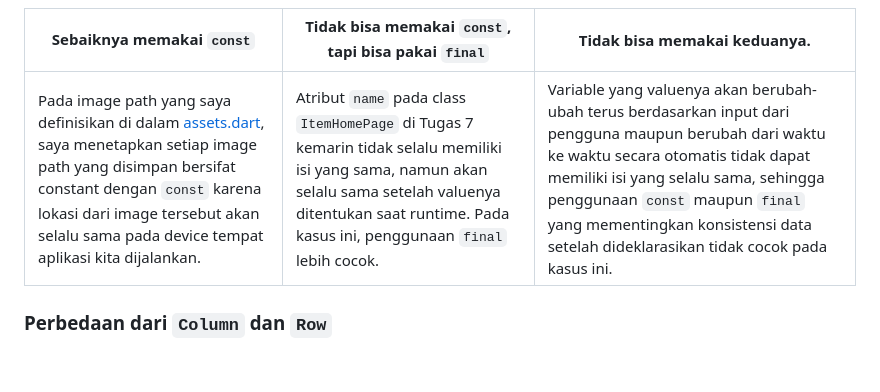
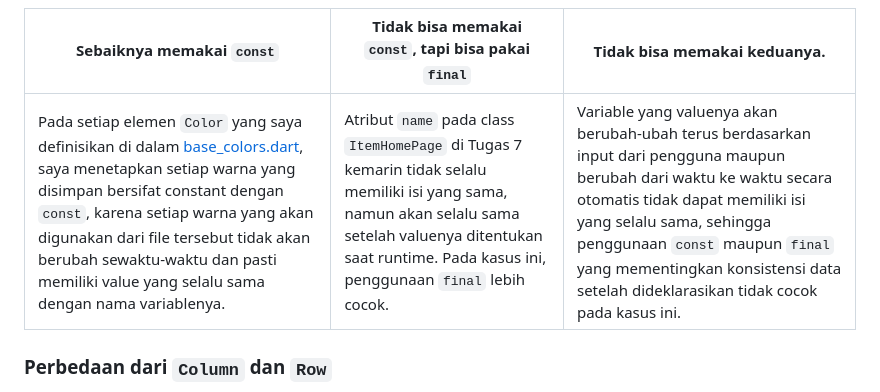
Before and after one commit to hyvos07/celestia-mobile, a Markdown page: README.md, the part around the change. Drawn GitHub-style; blank space fills up the shorter version.

Commit message:
docs: edit salah kaprah dikit

```diff
--- a/README.md
+++ b/README.md
@@ -33,7 +33,7 @@ Waktu yang tepat untuk menggunakan `const` pada variable yang kita miliki juga b
 
 | Sebaiknya memakai `const` | Tidak bisa memakai `const`, tapi bisa pakai `final` | Tidak bisa memakai keduanya. |
 | - | - | - |
-| Pada image path yang saya definisikan di dalam [assets.dart](lib/core/constants/assets.dart), saya menetapkan setiap image path yang disimpan bersifat constant dengan `const` karena lokasi dari image tersebut akan selalu sama pada device tempat aplikasi kita dijalankan. | Atribut `name` pada class `ItemHomePage` di Tugas 7 kemarin tidak selalu memiliki isi yang sama, namun akan selalu sama setelah valuenya ditentukan saat runtime. Pada kasus ini, penggunaan `final` lebih cocok. | Variable yang valuenya akan berubah-ubah terus berdasarkan input dari pengguna maupun berubah dari waktu ke waktu secara otomatis tidak dapat memiliki isi yang selalu sama, sehingga penggunaan `const` maupun `final` yang mementingkan konsistensi data setelah dideklarasikan tidak cocok pada kasus ini. |
+| Pada setiap elemen `Color` yang saya definisikan di dalam [base_colors.dart](lib/core/themes/base_colors.dart), saya menetapkan setiap warna yang disimpan bersifat constant dengan `const`, karena setiap warna yang akan digunakan dari file tersebut tidak akan berubah sewaktu-waktu dan pasti memiliki value yang selalu sama dengan nama variablenya. | Atribut `name` pada class `ItemHomePage` di Tugas 7 kemarin tidak selalu memiliki isi yang sama, namun akan selalu sama setelah valuenya ditentukan saat runtime. Pada kasus ini, penggunaan `final` lebih cocok. | Variable yang valuenya akan berubah-ubah terus berdasarkan input dari pengguna maupun berubah dari waktu ke waktu secara otomatis tidak dapat memiliki isi yang selalu sama, sehingga penggunaan `const` maupun `final` yang mementingkan konsistensi data setelah dideklarasikan tidak cocok pada kasus ini. |
 
 
 ### Perbedaan dari `Column` dan `Row`
```
